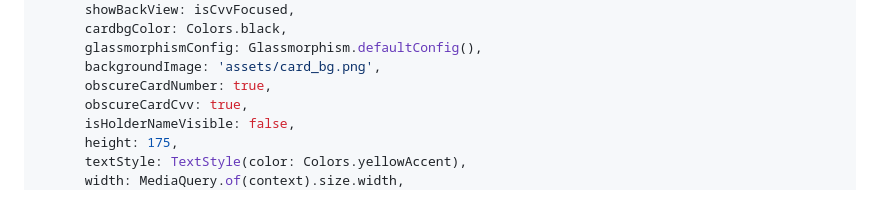
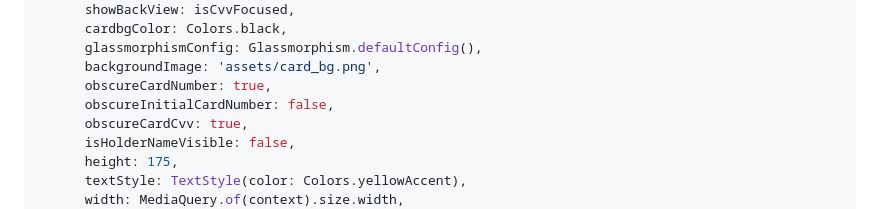
Before and after one commit to SimformSolutionsPvtLtd/flutter_credit_card, a Markdown page: README.md, the part around the change. Rendered like a GitHub page.

Commit message:
Feat: :memo: Update readme with new parameter `obscureInitialCardNumber` (#132)

```diff
--- a/README.md
+++ b/README.md
@@ -53,6 +53,7 @@ import 'package:flutter_credit_card/flutter_credit_card.dart';
       glassmorphismConfig: Glassmorphism.defaultConfig(),
       backgroundImage: 'assets/card_bg.png',
       obscureCardNumber: true,
+      obscureInitialCardNumber: false,
       obscureCardCvv: true,
       isHolderNameVisible: false,
       height: 175,
```
